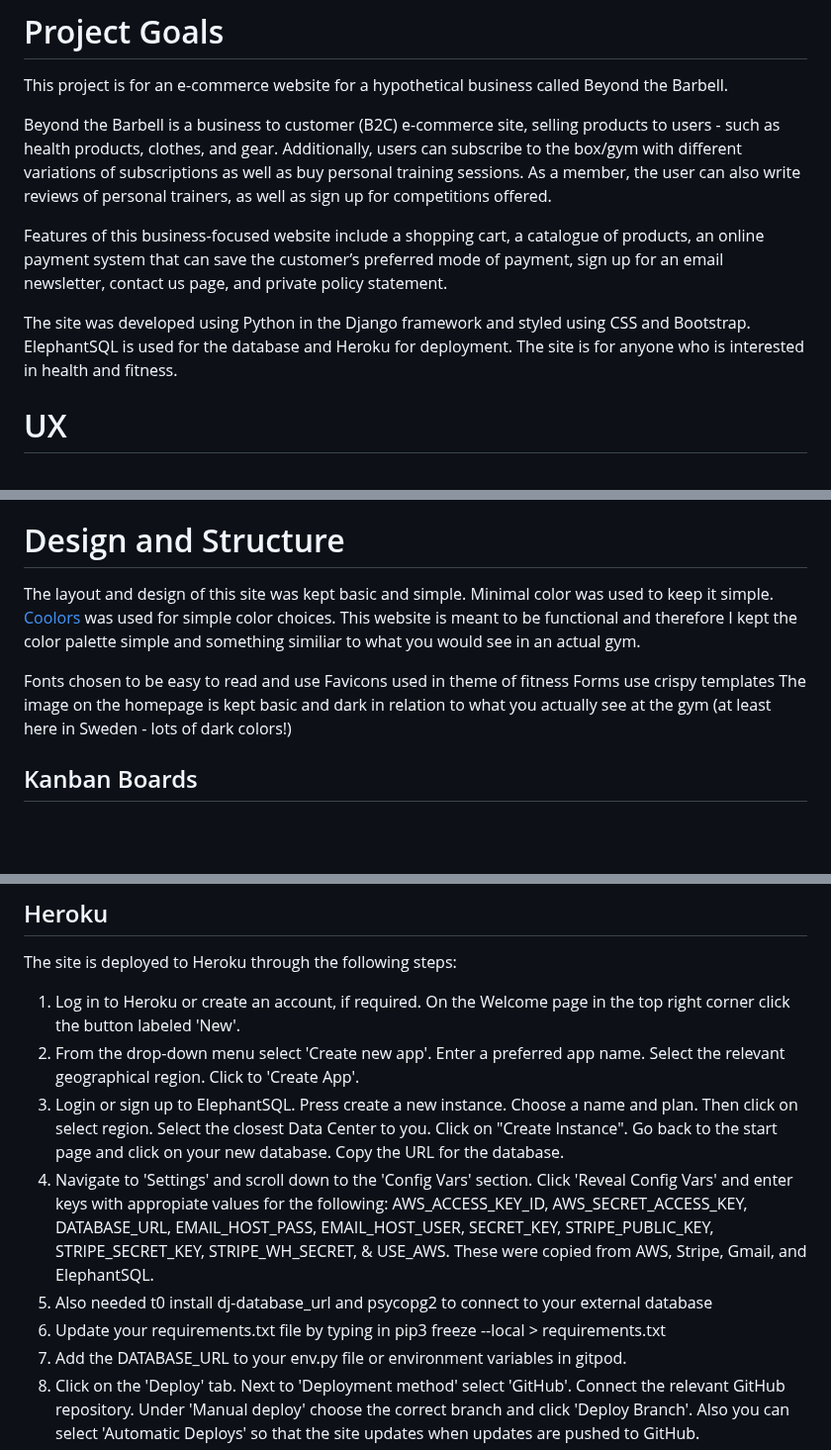
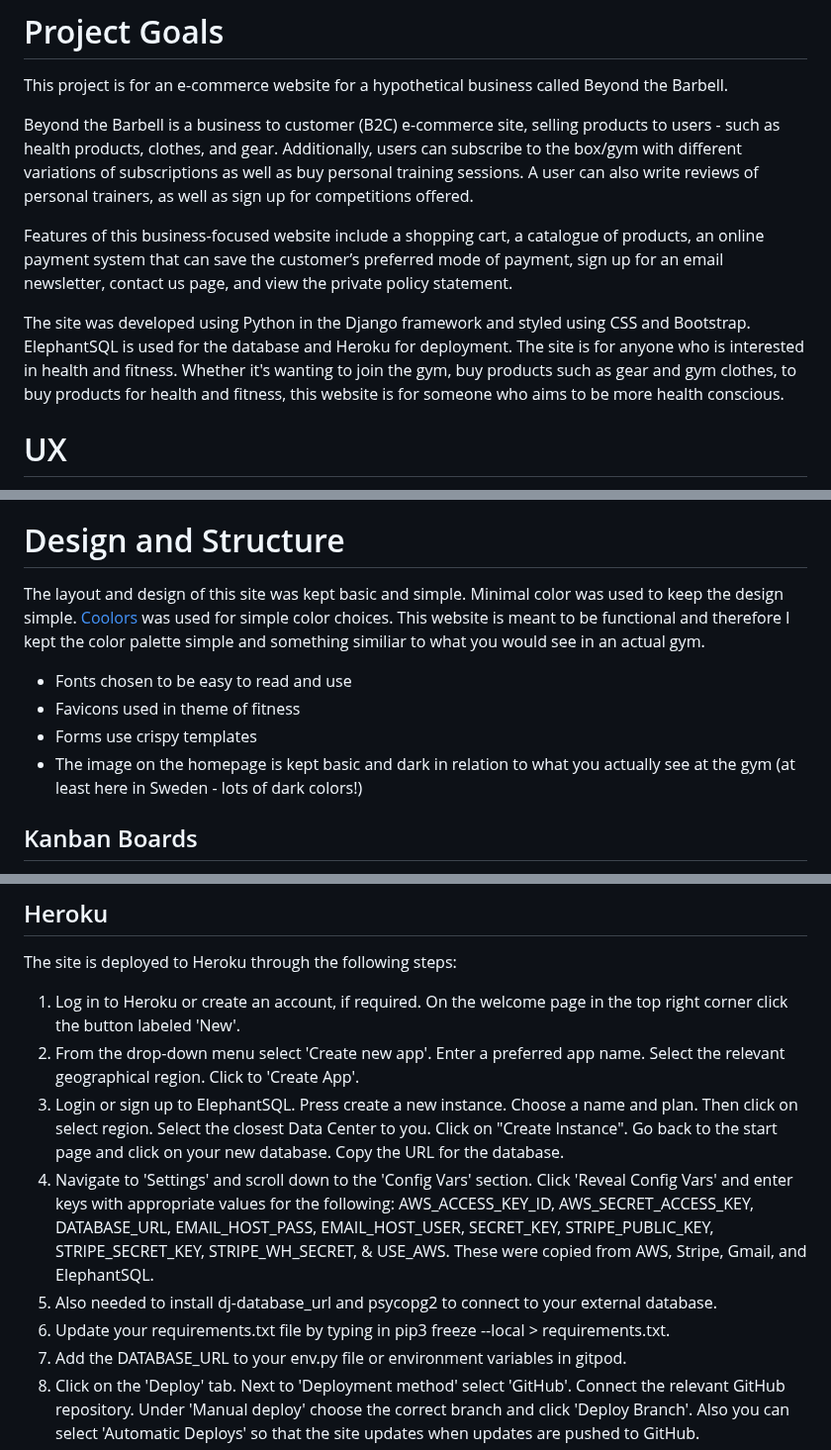
Before and after one commit to Jaimilit/beyond-the-barbell, a Markdown page: README.md, 3 parts joined by grey strips. Shown at 99% size. Rendered like a GitHub page; blank space fills up the shorter version.

Commit message:
correct minor errors in readme

```diff
--- a/README.md
+++ b/README.md
@@ -52,11 +52,11 @@ GitHub Repository: [GitHub](https://github.com/Jaimilit/beyond-the-barbell)
 
 This project is for an e-commerce website for a hypothetical business called Beyond the Barbell.
 
-Beyond the Barbell is a business to customer (B2C) e-commerce site, selling products to users - such as health products, clothes, and gear. Additionally, users can subscribe to the box/gym with different variations of subscriptions as well as buy personal training sessions. As a member, the user can also write reviews of personal trainers, as well as sign up for competitions offered.
+Beyond the Barbell is a business to customer (B2C) e-commerce site, selling products to users - such as health products, clothes, and gear. Additionally, users can subscribe to the box/gym with different variations of subscriptions as well as buy personal training sessions. A user can also write reviews of personal trainers, as well as sign up for competitions offered.
 
-Features of this business-focused website include a shopping cart, a catalogue of products, an online payment system that can save the customer’s preferred mode of payment, sign up for an email newsletter, contact us page, and private policy statement.
+Features of this business-focused website include a shopping cart, a catalogue of products, an online payment system that can save the customer’s preferred mode of payment, sign up for an email newsletter, contact us page, and view the private policy statement.
 
-The site was developed using Python in the Django framework and styled using CSS and Bootstrap. ElephantSQL is used for the database and Heroku for deployment. The site is for anyone who is interested in health and fitness.
+The site was developed using Python in the Django framework and styled using CSS and Bootstrap. ElephantSQL is used for the database and Heroku for deployment. The site is for anyone who is interested in health and fitness. Whether it's wanting to join the gym, buy products such as gear and gym clothes, to buy products for health and fitness, this website is for someone who aims to be more health conscious.
 
 # UX
 
@@ -117,12 +117,12 @@ Robots.txt file so that google could crawl the site. I have blocked off the acco
 
 # Design and Structure
 
-The layout and design of this site was kept basic and simple. Minimal color was used to keep it simple. [Coolors](https://coolors.co/) was used for simple color choices. This website is meant to be functional and therefore I kept the color palette simple and something similiar to what you would see in an actual gym.
+The layout and design of this site was kept basic and simple. Minimal color was used to keep the design simple. [Coolors](https://coolors.co/) was used for simple color choices. This website is meant to be functional and therefore I kept the color palette simple and something similiar to what you would see in an actual gym.
 
-Fonts chosen to be easy to read and use
-Favicons used in theme of fitness
-Forms use crispy templates
-The image on the homepage is kept basic and dark in relation to what you actually see at the gym (at least here in Sweden - lots of dark colors!)
+* Fonts chosen to be easy to read and use
+*  Favicons used in theme of fitness
+* Forms use crispy templates
+* The image on the homepage is kept basic and dark in relation to what you actually see at the gym (at least here in Sweden - lots of dark colors!)
 
 
 ## Kanban Boards
@@ -577,12 +577,12 @@ I followed the below steps using the Code Institute tutorial. The project was fi
 ## Heroku
 The site is deployed to Heroku through the following steps:
 
-1. Log in to Heroku or create an account, if required. On the Welcome page in the top right corner click the button labeled 'New'.
+1. Log in to Heroku or create an account, if required. On the welcome page in the top right corner click the button labeled 'New'.
 2. From the drop-down menu select 'Create new app'. Enter a preferred app name. Select the relevant geographical region. Click to 'Create App'.
 3. Login or sign up to ElephantSQL. Press create a new instance. Choose a name and plan. Then click on select region. Select the closest Data Center to you. Click on "Create Instance". Go back to the start page and click on your new database. Copy the URL for the database.
-4. Navigate to 'Settings' and scroll down to the 'Config Vars' section. Click 'Reveal Config Vars' and enter keys with appropiate values for the following: AWS_ACCESS_KEY_ID, AWS_SECRET_ACCESS_KEY, DATABASE_URL, EMAIL_HOST_PASS, EMAIL_HOST_USER, SECRET_KEY, STRIPE_PUBLIC_KEY, STRIPE_SECRET_KEY, STRIPE_WH_SECRET, & USE_AWS. These were copied from AWS, Stripe, Gmail, and ElephantSQL.
-5. Also needed t0 install dj-database_url and psycopg2 to connect to your external database
-6. Update your requirements.txt file by typing in pip3 freeze --local > requirements.txt
+4. Navigate to 'Settings' and scroll down to the 'Config Vars' section. Click 'Reveal Config Vars' and enter keys with appropriate values for the following: AWS_ACCESS_KEY_ID, AWS_SECRET_ACCESS_KEY, DATABASE_URL, EMAIL_HOST_PASS, EMAIL_HOST_USER, SECRET_KEY, STRIPE_PUBLIC_KEY, STRIPE_SECRET_KEY, STRIPE_WH_SECRET, & USE_AWS. These were copied from AWS, Stripe, Gmail, and ElephantSQL.
+5. Also needed to install dj-database_url and psycopg2 to connect to your external database.
+6. Update your requirements.txt file by typing in pip3 freeze --local > requirements.txt.
 7. Add the DATABASE_URL to your env.py file or environment variables in gitpod.
 8. Click on the 'Deploy' tab. Next to 'Deployment method' select 'GitHub'. Connect the relevant GitHub repository. Under 'Manual deploy' choose the correct branch and click 'Deploy Branch'. Also you can select 'Automatic Deploys' so that the site updates when updates are pushed to GitHub.
 9. Once the project is completed and you are no longer working on it set DEBUG = False in settings.py.
```
Also changed, not shown: other parts of README.md (+16 -16 lines).
